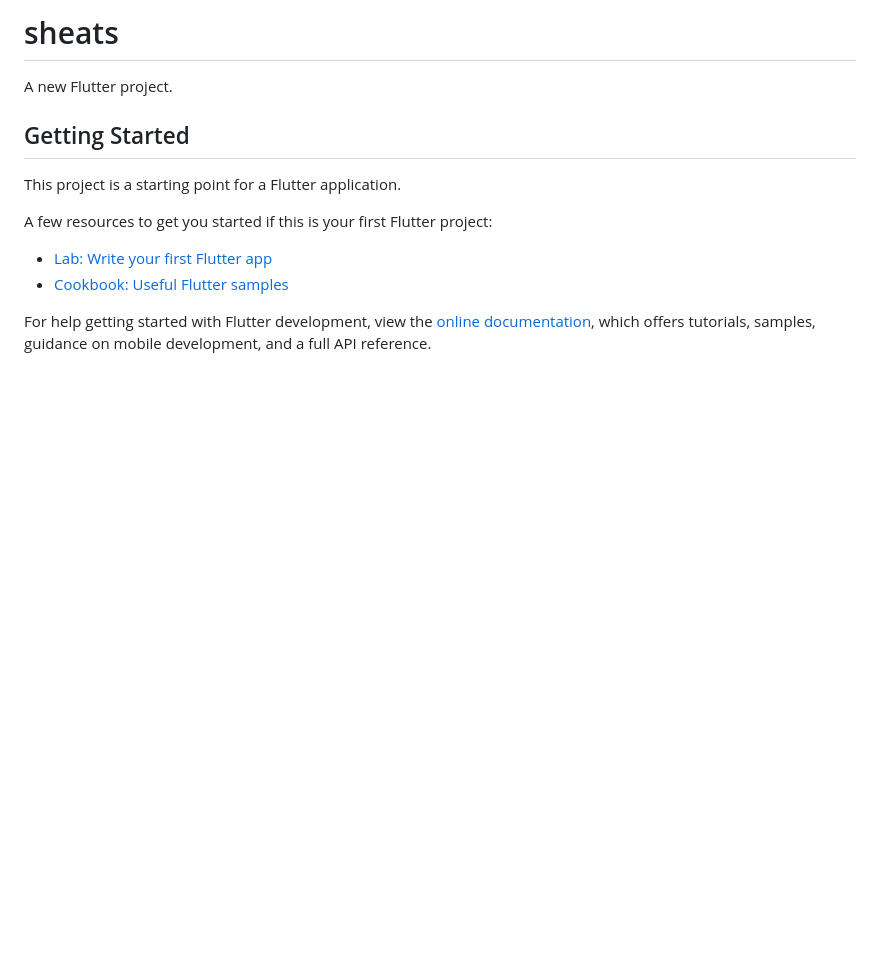
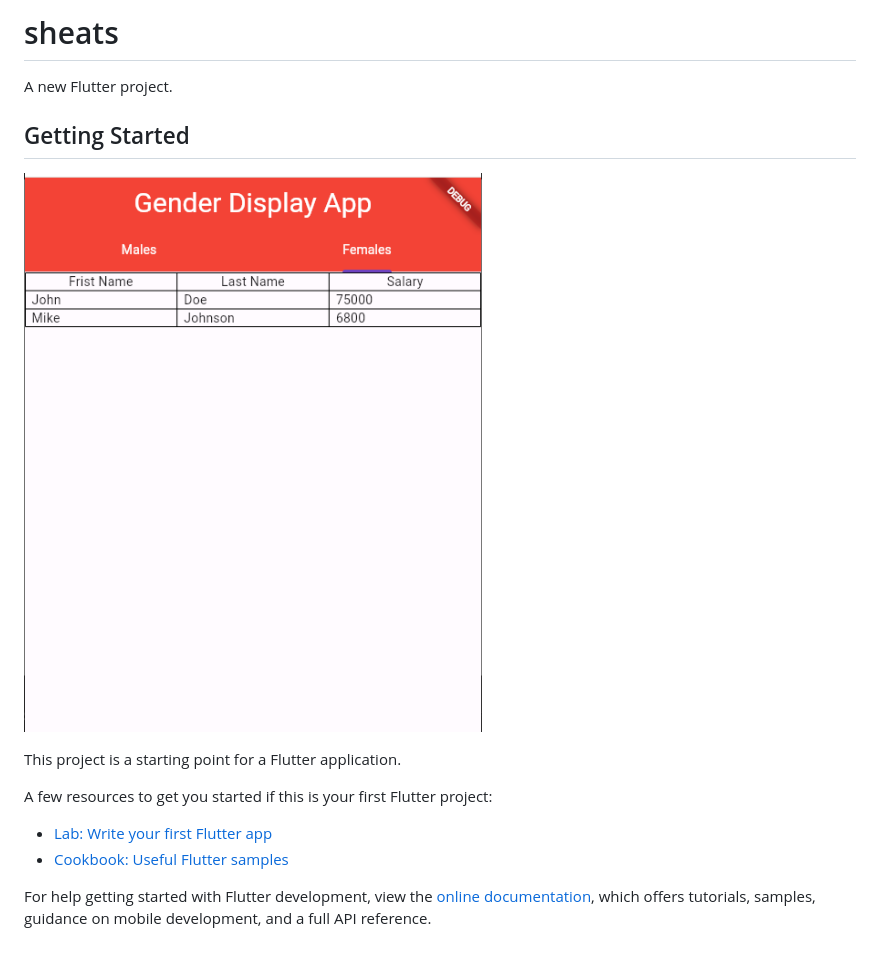
Before and after one commit to Mostafa-samra/Sheats, a Markdown page: README.md, the part around the change. Rendered like a GitHub page; pictures changed too: assets/photo/1.png (added); blank space fills up the shorter version.

```diff
--- a/README.md
+++ b/README.md
@@ -3,6 +3,8 @@
 A new Flutter project.
 
 ## Getting Started
+
+![page 1](assets/photo/1.png)
 
 This project is a starting point for a Flutter application.
 
```
